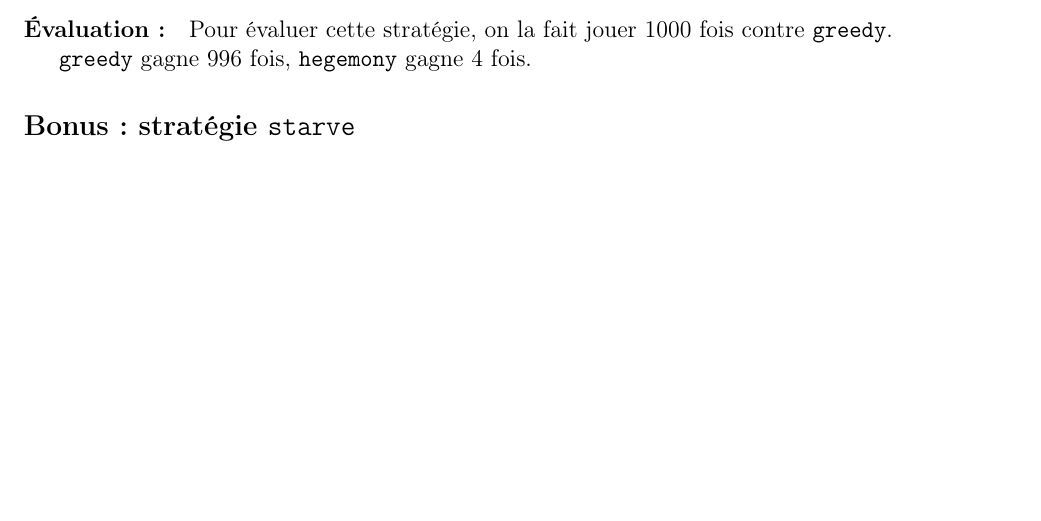
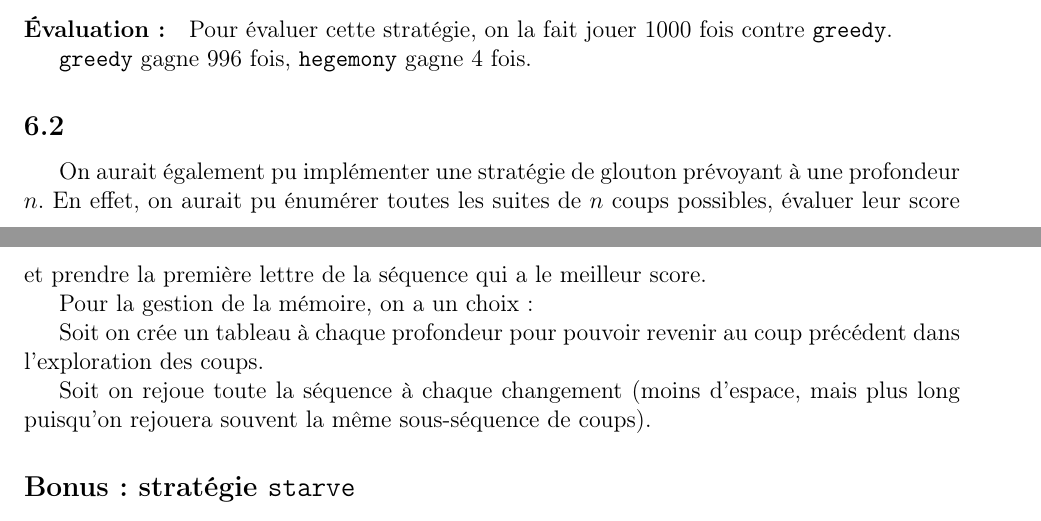
Before and after one commit to Aurele-Barriere/7wonders, a LaTeX document (doc/rapport.tex): part of page 6 of 9 before the commit and two parts of pages 6 and 7 of 9 after it, the two joined at a grey line, cut so that both start at the same text, the shorter picture padded with empty space. Compiled offline with pdfLaTeX.

Commit message:
visionnary greedy

```diff
--- a/doc/rapport.tex
+++ b/doc/rapport.tex
@@ -160,12 +159,21 @@ La stratégie consiste à maximiser cette valeur.
 
 On implémente donc la fonction \texttt{hegemony} de la même manière que le glouton, mais en ne calculant pas le score mais bien la frontière.
 
-
-
 \paragraph{Évaluation :}
 Pour évaluer cette stratégie, on la fait jouer 1000 fois contre \texttt{greedy}.
 
 \texttt{greedy} gagne 996 fois, \texttt{hegemony} gagne 4 fois.
+
+
+\question{6.2}
+On aurait également pu implémenter une stratégie de glouton prévoyant à une profondeur $n$. En effet, on aurait pu énumérer toutes les suites de $n$ coups possibles, évaluer leur score et prendre la première lettre de la séquence qui a le meilleur score.
+
+Pour la gestion de la mémoire, on a un choix :
+
+Soit on crée un tableau à chaque profondeur pour pouvoir revenir au coup précédent dans l'exploration des coups.
+
+Soit on rejoue toute la séquence à chaque changement (moins d'espace, mais plus long puisqu'on rejouera souvent la même sous-séquence de coups).
+
 
 \question{Bonus : stratégie \texttt{starve}}
 
```
Also changed, not shown: doc/rapport.pdf, doc/rapport.tex (1 more changed lines).
